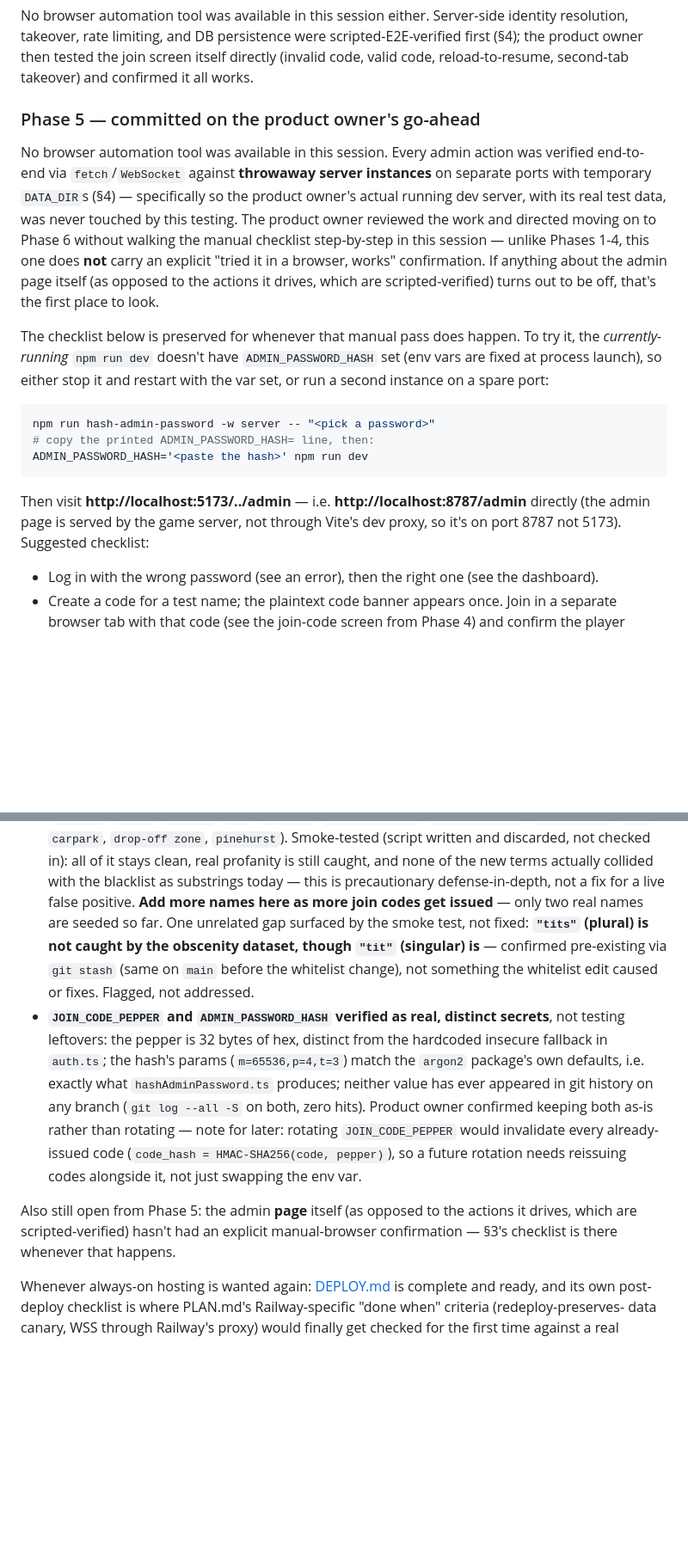
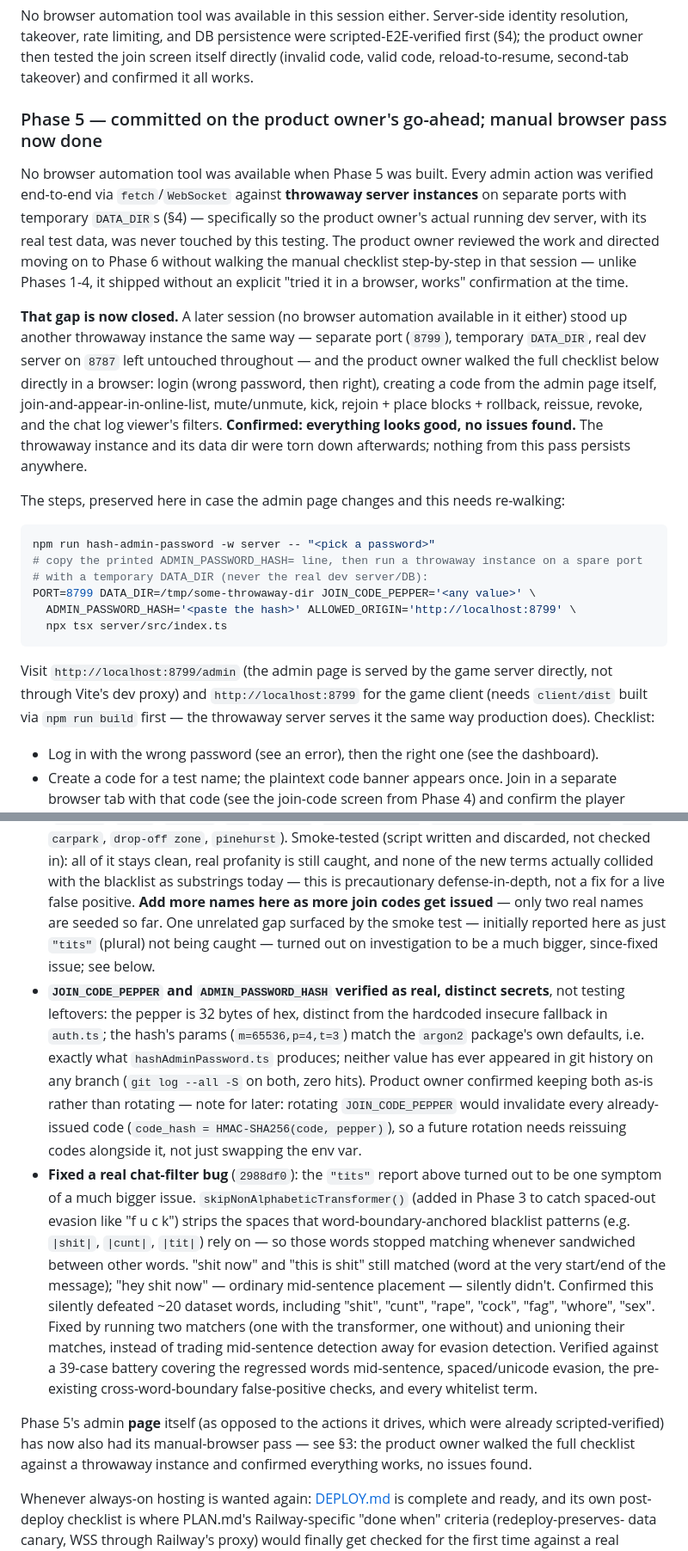
Before and after one commit to lind1022/games, a Markdown page: HANDOFF.md, 2 parts joined by grey strips. Shown at 86% size. GitHub-like rendering; blank space fills up the shorter version.

Commit message:
Note Phase 5's browser pass and the chat-filter fix in HANDOFF.md
Folds in the outcomes of this session's work: the product owner walked
the full Phase 5 admin-page checklist against a throwaway instance and
confirmed everything works (closing the one gap Phase 5 shipped
without), and the chat-filter mid-sentence regression (2988df0) is
noted where the original "tits" report used to sit, since it turned out
to be the same underlying issue at a much larger scope.

Co-Authored-By: Claude Sonnet 5 <noreply@anthropic.com>

````diff
--- a/HANDOFF.md
+++ b/HANDOFF.md
@@ -448,30 +458,36 @@ takeover, rate limiting, and DB persistence were scripted-E2E-verified first (§
 then tested the join screen itself directly (invalid code, valid code, reload-to-resume, second-tab
 takeover) and confirmed it all works.
 
-### Phase 5 — committed on the product owner's go-ahead
-No browser automation tool was available in this session. Every admin action was verified end-to-end
-via `fetch`/`WebSocket` against **throwaway server instances** on separate ports with temporary
-`DATA_DIR`s (§4) — specifically so the product owner's actual running dev server, with its real test
-data, was never touched by this testing. The product owner reviewed the work and directed moving on
-to Phase 6 without walking the manual checklist step-by-step in this session — unlike Phases 1-4, this
-one does **not** carry an explicit "tried it in a browser, works" confirmation. If anything about the
-admin page itself (as opposed to the actions it drives, which are scripted-verified) turns out to be
-off, that's the first place to look.
+### Phase 5 — committed on the product owner's go-ahead; manual browser pass now done
+No browser automation tool was available when Phase 5 was built. Every admin action was verified
+end-to-end via `fetch`/`WebSocket` against **throwaway server instances** on separate ports with
+temporary `DATA_DIR`s (§4) — specifically so the product owner's actual running dev server, with its
+real test data, was never touched by this testing. The product owner reviewed the work and directed
+moving on to Phase 6 without walking the manual checklist step-by-step in that session — unlike
+Phases 1-4, it shipped without an explicit "tried it in a browser, works" confirmation at the time.
 
-The checklist below is preserved for whenever that manual pass does happen. To try it, the
-*currently-running* `npm run dev` doesn't have `ADMIN_PASSWORD_HASH` set (env vars are fixed at
-process launch), so either stop it and restart with the var set, or run a second instance on a spare
-port:
+**That gap is now closed.** A later session (no browser automation available in it either) stood up
+another throwaway instance the same way — separate port (`8799`), temporary `DATA_DIR`, real dev
+server on `8787` left untouched throughout — and the product owner walked the full checklist below
+directly in a browser: login (wrong password, then right), creating a code from the admin page itself,
+join-and-appear-in-online-list, mute/unmute, kick, rejoin + place blocks + rollback, reissue, revoke,
+and the chat log viewer's filters. **Confirmed: everything looks good, no issues found.** The throwaway
+instance and its data dir were torn down afterwards; nothing from this pass persists anywhere.
+
+The steps, preserved here in case the admin page changes and this needs re-walking:
 
 ```sh
 npm run hash-admin-password -w server -- "<pick a password>"
-# copy the printed ADMIN_PASSWORD_HASH= line, then:
-ADMIN_PASSWORD_HASH='<paste the hash>' npm run dev
+# copy the printed ADMIN_PASSWORD_HASH= line, then run a throwaway instance on a spare port
+# with a temporary DATA_DIR (never the real dev server/DB):
+PORT=8799 DATA_DIR=/tmp/some-throwaway-dir JOIN_CODE_PEPPER='<any value>' \
+  ADMIN_PASSWORD_HASH='<paste the hash>' ALLOWED_ORIGIN='http://localhost:8799' \
+  npx tsx server/src/index.ts
 ```
 
-Then visit **http://localhost:5173/../admin** — i.e. **http://localhost:8787/admin** directly (the
-admin page is served by the game server, not through Vite's dev proxy, so it's on port 8787 not 5173).
-Suggested checklist:
+Visit `http://localhost:8799/admin` (the admin page is served by the game server directly, not
+through Vite's dev proxy) and `http://localhost:8799` for the game client (needs `client/dist` built
+via `npm run build` first — the throwaway server serves it the same way production does). Checklist:
 - Log in with the wrong password (see an error), then the right one (see the dashboard).
 - Create a code for a test name; the plaintext code banner appears once. Join in a separate browser
   tab with that code (see the join-code screen from Phase 4) and confirm the player appears in the
@@ -703,10 +719,9 @@ Both pre-launch items from the previous version of this section are now done:
   in): all of it stays clean, real profanity is still caught, and none of the new terms actually
   collided with the blacklist as substrings today — this is precautionary defense-in-depth, not a fix
   for a live false positive. **Add more names here as more join codes get issued** — only two real
-  names are seeded so far. One unrelated gap surfaced by the smoke test, not fixed: **`"tits"` (plural)
-  is not caught by the obscenity dataset, though `"tit"` (singular) is** — confirmed pre-existing via
-  `git stash` (same on `main` before the whitelist change), not something the whitelist edit caused or
-  fixes. Flagged, not addressed.
+  names are seeded so far. One unrelated gap surfaced by the smoke test — initially reported here as
+  just `"tits"` (plural) not being caught — turned out on investigation to be a much bigger, since-fixed
+  issue; see below.
 - **`JOIN_CODE_PEPPER` and `ADMIN_PASSWORD_HASH` verified as real, distinct secrets**, not testing
   leftovers: the pepper is 32 bytes of hex, distinct from the hardcoded insecure fallback in
   `auth.ts`; the hash's params (`m=65536,p=4,t=3`) match the `argon2` package's own defaults, i.e.
@@ -715,10 +730,21 @@ Both pre-launch items from the previous version of this section are now done:
   than rotating — note for later: rotating `JOIN_CODE_PEPPER` would invalidate every already-issued
   code (`code_hash = HMAC-SHA256(code, pepper)`), so a future rotation needs reissuing codes alongside
   it, not just swapping the env var.
+- **Fixed a real chat-filter bug** (`2988df0`): the `"tits"` report above turned out to be one symptom
+  of a much bigger issue. `skipNonAlphabeticTransformer()` (added in Phase 3 to catch spaced-out
+  evasion like "f u c k") strips the spaces that word-boundary-anchored blacklist patterns (e.g.
+  `|shit|`, `|cunt|`, `|tit|`) rely on — so those words stopped matching whenever sandwiched between
+  other words. "shit now" and "this is shit" still matched (word at the very start/end of the
+  message); "hey shit now" — ordinary mid-sentence placement — silently didn't. Confirmed this
+  silently defeated ~20 dataset words, including "shit", "cunt", "rape", "cock", "fag", "whore", "sex".
+  Fixed by running two matchers (one with the transformer, one without) and unioning their matches,
+  instead of trading mid-sentence detection away for evasion detection. Verified against a 39-case
+  battery covering the regressed words mid-sentence, spaced/unicode evasion, the pre-existing
+  cross-word-boundary false-positive checks, and every whitelist term.
 
-Also still open from Phase 5: the admin **page** itself (as opposed to the actions it drives, which
-are scripted-verified) hasn't had an explicit manual-browser confirmation — §3's checklist is there
-whenever that happens.
+Phase 5's admin **page** itself (as opposed to the actions it drives, which were already
+scripted-verified) has now also had its manual-browser pass — see §3: the product owner walked the
+full checklist against a throwaway instance and confirmed everything works, no issues found.
 
 Whenever always-on hosting is wanted again: [DEPLOY.md](DEPLOY.md) is complete and ready, and its own
 post-deploy checklist is where PLAN.md's Railway-specific "done when" criteria (redeploy-preserves-
````
Also changed, not shown: other parts of HANDOFF.md (+15 -5 lines).
